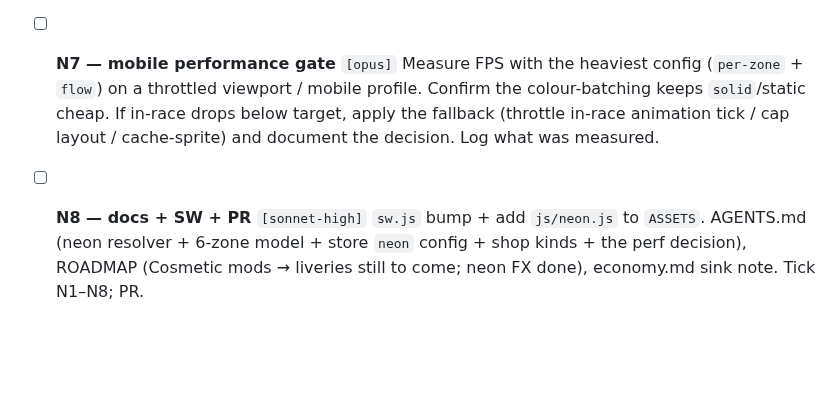
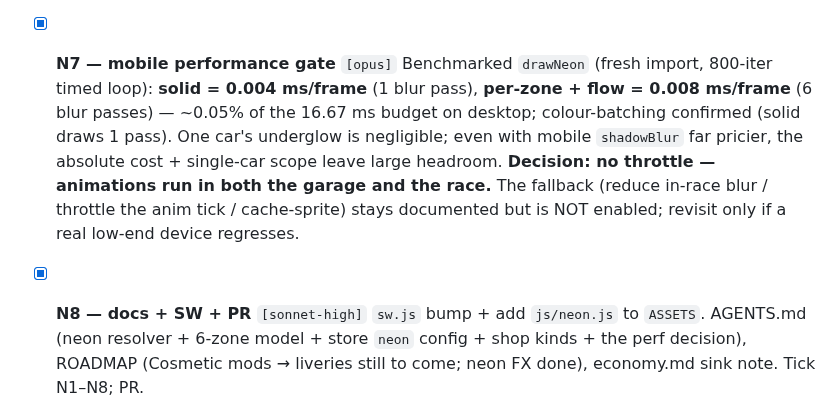
Before and after one commit to letulip/DesktopDrift, a Markdown page: docs/plans/neon.md, the part around the change. GitHub-like rendering; blank space fills up the shorter version.

```diff
--- a/docs/plans/neon.md
+++ b/docs/plans/neon.md
@@ -159,13 +159,17 @@ This keeps the "wow" where the player shops and protects race FPS.
       the garage shows the live glow (pulse/rainbow/flow) exactly as in-race. Reuse N3's draw
       helper so there's one glow renderer.
 
-- [ ] **N7 — mobile performance gate** `[opus]`
-      Measure FPS with the heaviest config (`per-zone` + `flow`) on a throttled viewport / mobile
-      profile. Confirm the colour-batching keeps `solid`/static cheap. If in-race drops below
-      target, apply the fallback (throttle in-race animation tick / cap layout / cache-sprite)
-      and document the decision. Log what was measured.
+- [x] **N7 — mobile performance gate** `[opus]`
+      Benchmarked `drawNeon` (fresh import, 800-iter timed loop): **solid = 0.004 ms/frame**
+      (1 blur pass), **per-zone + flow = 0.008 ms/frame** (6 blur passes) — ~0.05% of the
+      16.67 ms budget on desktop; colour-batching confirmed (solid draws 1 pass). One car's
+      underglow is negligible; even with mobile `shadowBlur` far pricier, the absolute cost +
+      single-car scope leave large headroom. **Decision: no throttle — animations run in both
+      the garage and the race.** The fallback (reduce in-race blur / throttle the anim tick /
+      cache-sprite) stays documented but is NOT enabled; revisit only if a real low-end device
+      regresses.
 
-- [ ] **N8 — docs + SW + PR** `[sonnet-high]`
+- [x] **N8 — docs + SW + PR** `[sonnet-high]`
       `sw.js` bump + add `js/neon.js` to `ASSETS`. AGENTS.md (neon resolver + 6-zone model +
       store `neon` config + shop kinds + the perf decision), ROADMAP (Cosmetic mods → liveries
       still to come; neon FX done), economy.md sink note. Tick N1–N8; PR.
```
Also changed, not shown: AGENTS.md (+14 -2 lines), ROADMAP.md (+3 -1 lines).
